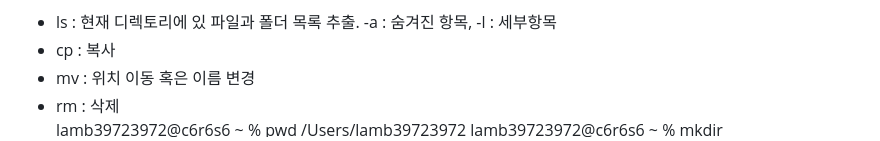
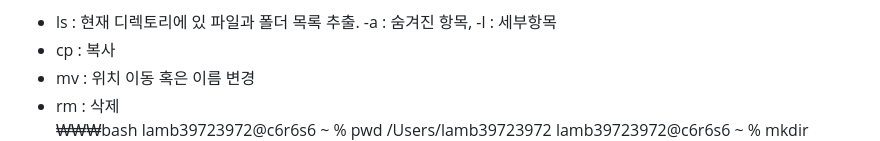
Before and after one commit to Rascal7/Codyssey_E1-1, a Markdown page: README.md, the part around one of its changes. Drawn GitHub-style.

```diff
--- a/README.md
+++ b/README.md
@@ -35,6 +35,7 @@ Workstation Setup
 - cp : 복사
 - mv : 위치 이동 혹은 이름 변경
 - rm : 삭제<br>
+₩₩₩bash
 lamb39723972@c6r6s6 ~ % pwd
 /Users/lamb39723972
 lamb39723972@c6r6s6 ~ % mkdir ~/Desktop/terminal-study
```
Also changed, not shown: other parts of README.md (+1 -1 lines).
